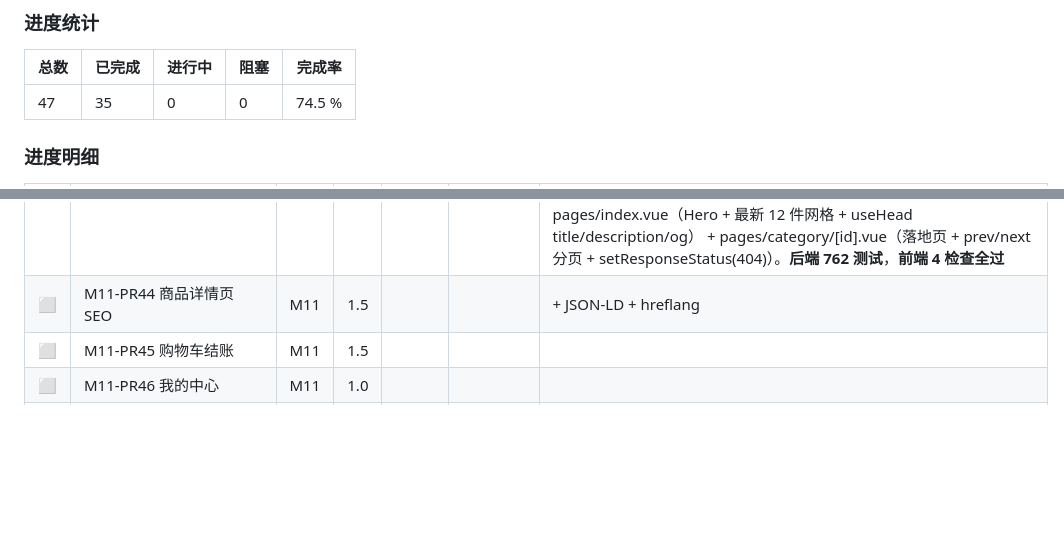
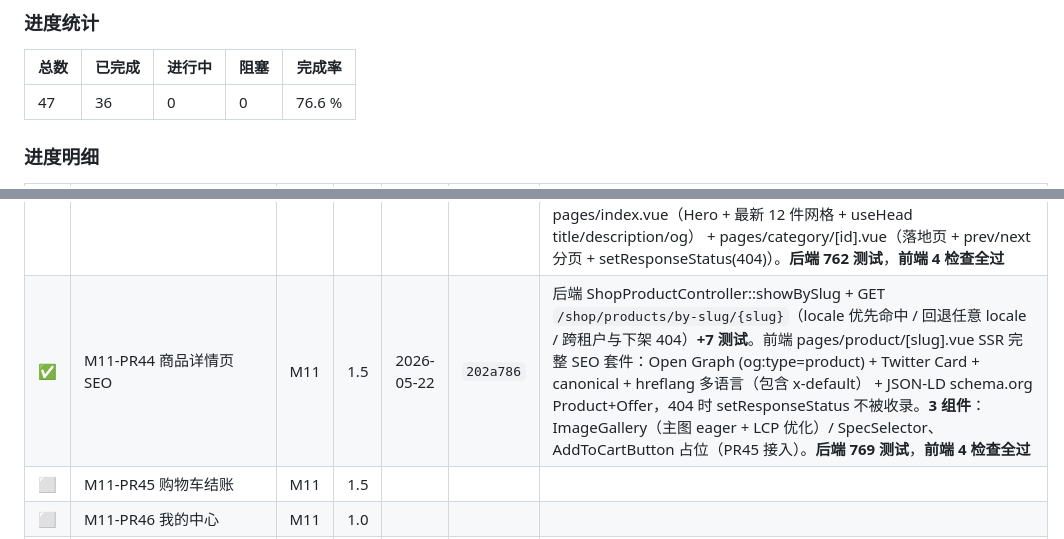
Before and after one commit to xiong-pc/dsweixin, a Markdown page: docs/tech-debt.md, 2 parts joined by grey strips. GitHub-like rendering; blank space fills up the shorter version.

Commit message:
chore(mall): M11-PR44 上板，P0 整体 76.6%

```diff
--- a/docs/tech-debt.md
+++ b/docs/tech-debt.md
@@ -602,7 +602,7 @@ composer require dedoc/scramble
 
 | 总数 | 已完成 | 进行中 | 阻塞 | 完成率 |
 |---|---|---|---|---|
-| 47 | 35 | 0 | 0 | 74.5 % |
+| 47 | 36 | 0 | 0 | 76.6 % |
 
 ### 进度明细
 
@@ -651,7 +651,7 @@ composer require dedoc/scramble
 | ⬜ | M10-PR41 客户 UI 整合 | M10 | 1.0 | | | |
 | ✅ | M11-PR42 Nuxt 工程脚手架 | M11 | 1.0 | 2026-05-22 | `7de0acf` | 后端 ShopConfigController + GET `/api/v1/shop/config`（shop 中间件解析 host 子域 / X-Shop-Subdomain header）+ 6 测试。前端 `frontend-shop/`：Nuxt 3 SSR + i18n（zh-CN/en/ja/ko）+ tailwind + pinia + vueuse + @nuxt/eslint；middleware/tenant.global.ts（SSR/CSR 双端 host 子域推断 + 兑底环境变量 + fetch /shop/config）；composables/useApi.ts 统一 ApiClient（baseURL / X-Tenant-Id / X-Shop-Id / Bearer token / ApiError）； types/shop.ts 与后端响应严格对齐。CI 新增 frontend-shop job（format/lint/typecheck/build 4 步）。**后端 746 测试**，**前端 4 检查全过** |
 | ✅ | M11-PR43 首页+类目页 | M11 | 1.5 | 2026-05-22 | `bc9ca36` | 后端 ShopCategoryController + ShopProductController（list/show）公开端点，tenant + shop + status=1 三重隔离。资源按 X-Locale header 命中翻译，未命中回退首条；pageSize 上限 60；越 shop 越租户 404。**16 测试**。前端 Header/Footer/CategoryNav/ProductCard 4 组件 + layouts/default.vue（useAsyncData 全站复用类目） + pages/index.vue（Hero + 最新 12 件网格 + useHead title/description/og） + pages/category/[id].vue（落地页 + prev/next 分页 + setResponseStatus(404)）。**后端 762 测试**，**前端 4 检查全过** |
-| ⬜ | M11-PR44 商品详情页 SEO | M11 | 1.5 | | | + JSON-LD + hreflang |
+| ✅ | M11-PR44 商品详情页 SEO | M11 | 1.5 | 2026-05-22 | `202a786` | 后端 ShopProductController::showBySlug + GET `/shop/products/by-slug/{slug}`（locale 优先命中 / 回退任意 locale / 跨租户与下架 404）**+7 测试**。前端 pages/product/[slug].vue SSR 完整 SEO 套件：Open Graph (og:type=product) + Twitter Card + canonical + hreflang 多语言（包含 x-default） + JSON-LD schema.org Product+Offer，404 时 setResponseStatus 不被收录。**3 组件**：ImageGallery（主图 eager + LCP 优化）/ SpecSelector、AddToCartButton 占位（PR45 接入）。**后端 769 测试**，**前端 4 检查全过** |
 | ⬜ | M11-PR45 购物车结账 | M11 | 1.5 | | | |
 | ⬜ | M11-PR46 我的中心 | M11 | 1.0 | | | |
 | ⬜ | M11-PR47 多语言/币种切换 | M11 | 0.5 | | | |
```
